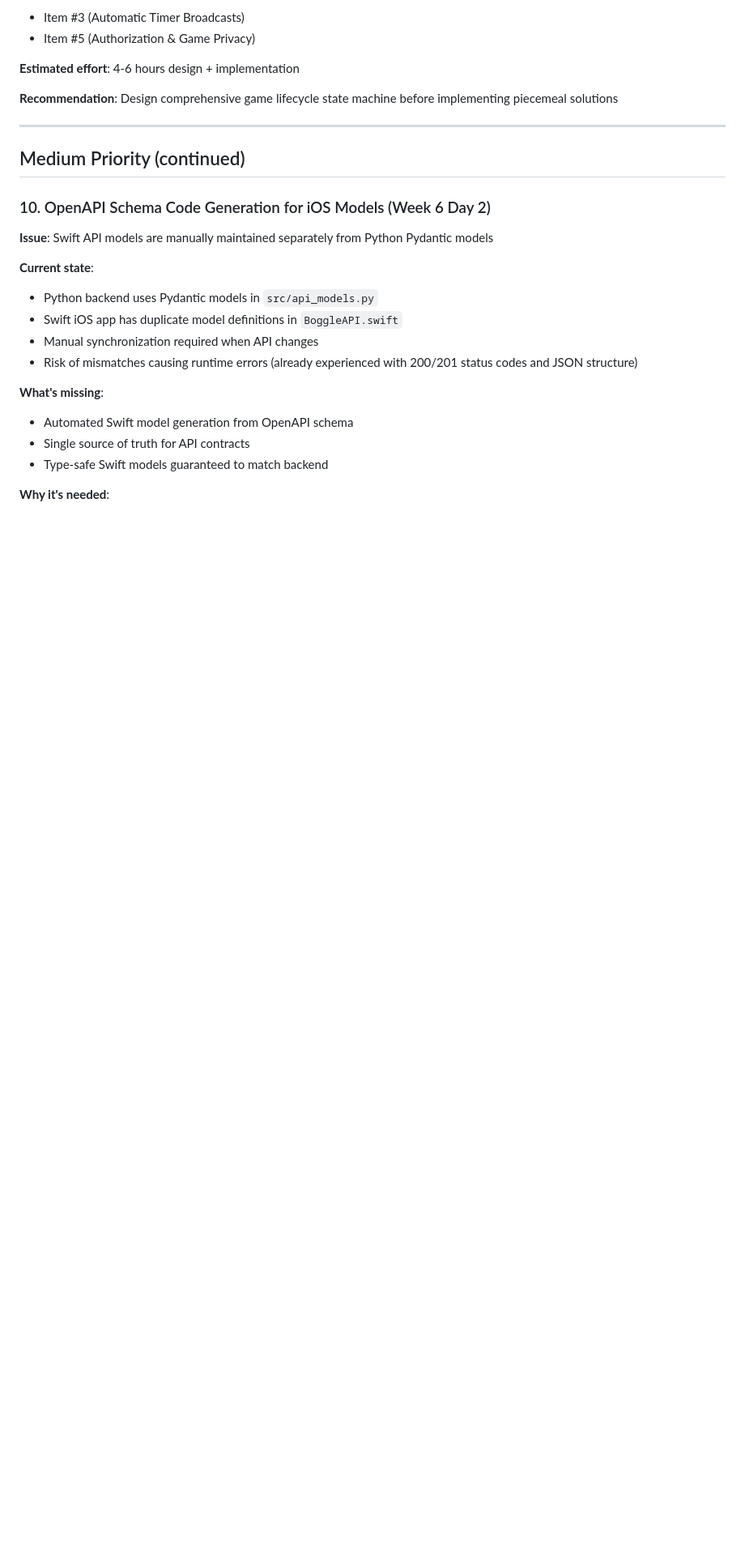
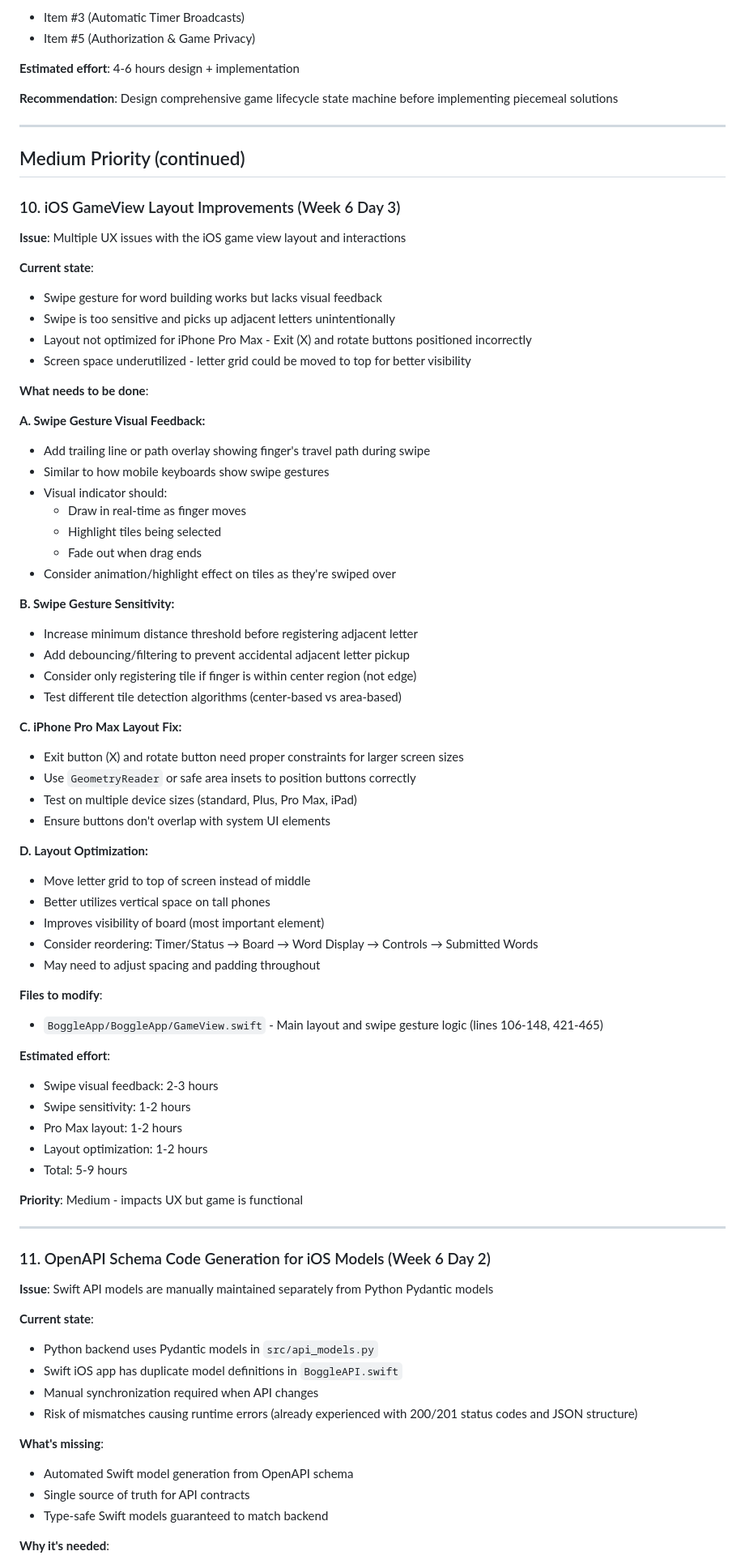
Before and after one commit to HiroAntagonist/boggle-game, a Markdown page: TECHNICAL_DEBT.md, the part around the change. Shown: that part at 81% size. Drawn GitHub-style; blank space fills up the shorter version.

Commit message:
docs: add iOS GameView layout and UX improvements to technical debt
Added detailed technical debt item documenting four iOS UI issues:
- Swipe gesture needs visual feedback (trailing line)
- Swipe sensitivity too high (picks up adjacent letters)
- iPhone Pro Max layout broken (X and rotate buttons off)
- Layout optimization needed (move grid to top)

Estimated 5-9 hours total effort

```diff
--- a/TECHNICAL_DEBT.md
+++ b/TECHNICAL_DEBT.md
@@ -79,7 +79,61 @@ This file tracks known issues, shortcuts, and improvements we want to make later
 
 ## Medium Priority (continued)
 
-### 10. OpenAPI Schema Code Generation for iOS Models (Week 6 Day 2)
+### 10. iOS GameView Layout Improvements (Week 6 Day 3)
+
+**Issue**: Multiple UX issues with the iOS game view layout and interactions
+
+**Current state**:
+- Swipe gesture for word building works but lacks visual feedback
+- Swipe is too sensitive and picks up adjacent letters unintentionally
+- Layout not optimized for iPhone Pro Max - Exit (X) and rotate buttons positioned incorrectly
+- Screen space underutilized - letter grid could be moved to top for better visibility
+
+**What needs to be done**:
+
+**A. Swipe Gesture Visual Feedback:**
+- Add trailing line or path overlay showing finger's travel path during swipe
+- Similar to how mobile keyboards show swipe gestures
+- Visual indicator should:
+  - Draw in real-time as finger moves
+  - Highlight tiles being selected
+  - Fade out when drag ends
+- Consider animation/highlight effect on tiles as they're swiped over
+
+**B. Swipe Gesture Sensitivity:**
+- Increase minimum distance threshold before registering adjacent letter
+- Add debouncing/filtering to prevent accidental adjacent letter pickup
+- Consider only registering tile if finger is within center region (not edge)
+- Test different tile detection algorithms (center-based vs area-based)
+
+**C. iPhone Pro Max Layout Fix:**
+- Exit button (X) and rotate button need proper constraints for larger screen sizes
+- Use `GeometryReader` or safe area insets to position buttons correctly
+- Test on multiple device sizes (standard, Plus, Pro Max, iPad)
+- Ensure buttons don't overlap with system UI elements
+
+**D. Layout Optimization:**
+- Move letter grid to top of screen instead of middle
+- Better utilizes vertical space on tall phones
+- Improves visibility of board (most important element)
+- Consider reordering: Timer/Status → Board → Word Display → Controls → Submitted Words
+- May need to adjust spacing and padding throughout
+
+**Files to modify**:
+- `BoggleApp/BoggleApp/GameView.swift` - Main layout and swipe gesture logic (lines 106-148, 421-465)
+
+**Estimated effort**:
+- Swipe visual feedback: 2-3 hours
+- Swipe sensitivity: 1-2 hours
+- Pro Max layout: 1-2 hours
+- Layout optimization: 1-2 hours
+- Total: 5-9 hours
+
+**Priority**: Medium - impacts UX but game is functional
+
+---
+
+### 11. OpenAPI Schema Code Generation for iOS Models (Week 6 Day 2)
 
 **Issue**: Swift API models are manually maintained separately from Python Pydantic models
 
```
